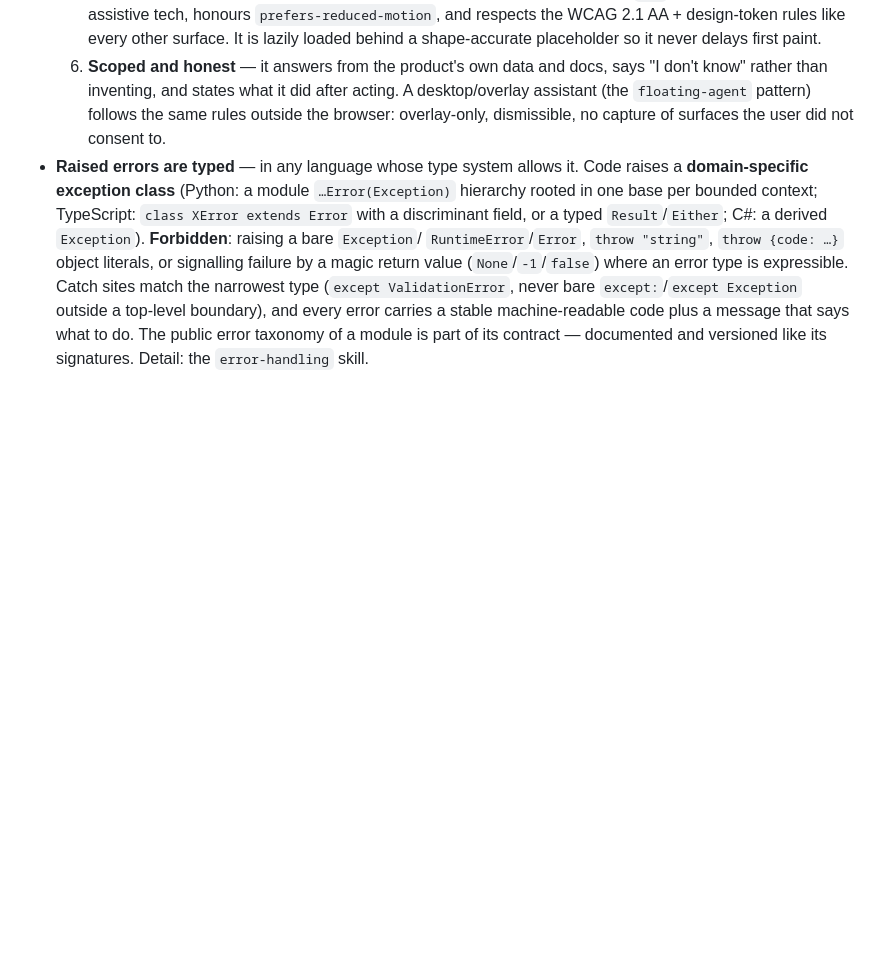
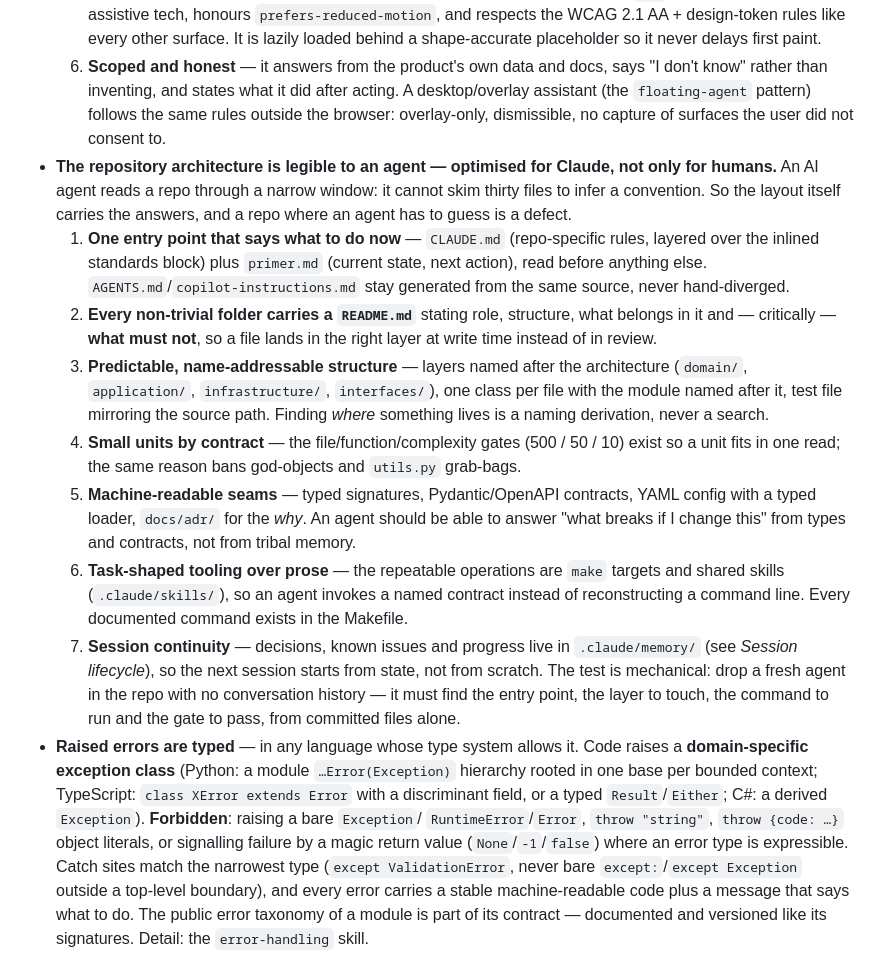
Before and after one commit to chrysa/django-query-optimizer-vscode, a Markdown page: CLAUDE.md, the part around the change. GitHub-like rendering; blank space fills up the shorter version.

Commit message:
chore: sync chrysa shared standards

```diff
--- a/CLAUDE.md
+++ b/CLAUDE.md
@@ -432,6 +432,34 @@ deprecated and archived — nothing is added to it, nothing reads from it.
      know" rather than inventing, and states what it did after acting.
   A desktop/overlay assistant (the `floating-agent` pattern) follows the same rules outside the
   browser: overlay-only, dismissible, no capture of surfaces the user did not consent to.
+- **The repository architecture is legible to an agent — optimised for Claude, not only for
+  humans.** An AI agent reads a repo through a narrow window: it cannot skim thirty files to
+  infer a convention. So the layout itself carries the answers, and a repo where an agent has
+  to guess is a defect.
+  1. **One entry point that says what to do now** — `CLAUDE.md` (repo-specific rules, layered
+     over the inlined standards block) plus `primer.md` (current state, next action), read
+     before anything else. `AGENTS.md`/`copilot-instructions.md` stay generated from the same
+     source, never hand-diverged.
+  2. **Every non-trivial folder carries a `README.md`** stating role, structure, what belongs
+     in it and — critically — **what must not**, so a file lands in the right layer at write
+     time instead of in review.
+  3. **Predictable, name-addressable structure** — layers named after the architecture
+     (`domain/`, `application/`, `infrastructure/`, `interfaces/`), one class per file with
+     the module named after it, test file mirroring the source path. Finding *where* something
+     lives is a naming derivation, never a search.
+  4. **Small units by contract** — the file/function/complexity gates (500 / 50 / 10) exist so
+     a unit fits in one read; the same reason bans god-objects and `utils.py` grab-bags.
+  5. **Machine-readable seams** — typed signatures, Pydantic/OpenAPI contracts, YAML config
+     with a typed loader, `docs/adr/` for the *why*. An agent should be able to answer "what
+     breaks if I change this" from types and contracts, not from tribal memory.
+  6. **Task-shaped tooling over prose** — the repeatable operations are `make` targets and
+     shared skills (`.claude/skills/`), so an agent invokes a named contract instead of
+     reconstructing a command line. Every documented command exists in the Makefile.
+  7. **Session continuity** — decisions, known issues and progress live in `.claude/memory/`
+     (see *Session lifecycle*), so the next session starts from state, not from scratch.
+  The test is mechanical: drop a fresh agent in the repo with no conversation history — it
+  must find the entry point, the layer to touch, the command to run and the gate to pass,
+  from committed files alone.
 - **Raised errors are typed** — in any language whose type system allows it. Code raises a
   **domain-specific exception class** (Python: a module `…Error(Exception)` hierarchy rooted in one
   base per bounded context; TypeScript: `class XError extends Error` with a discriminant field, or a
```
